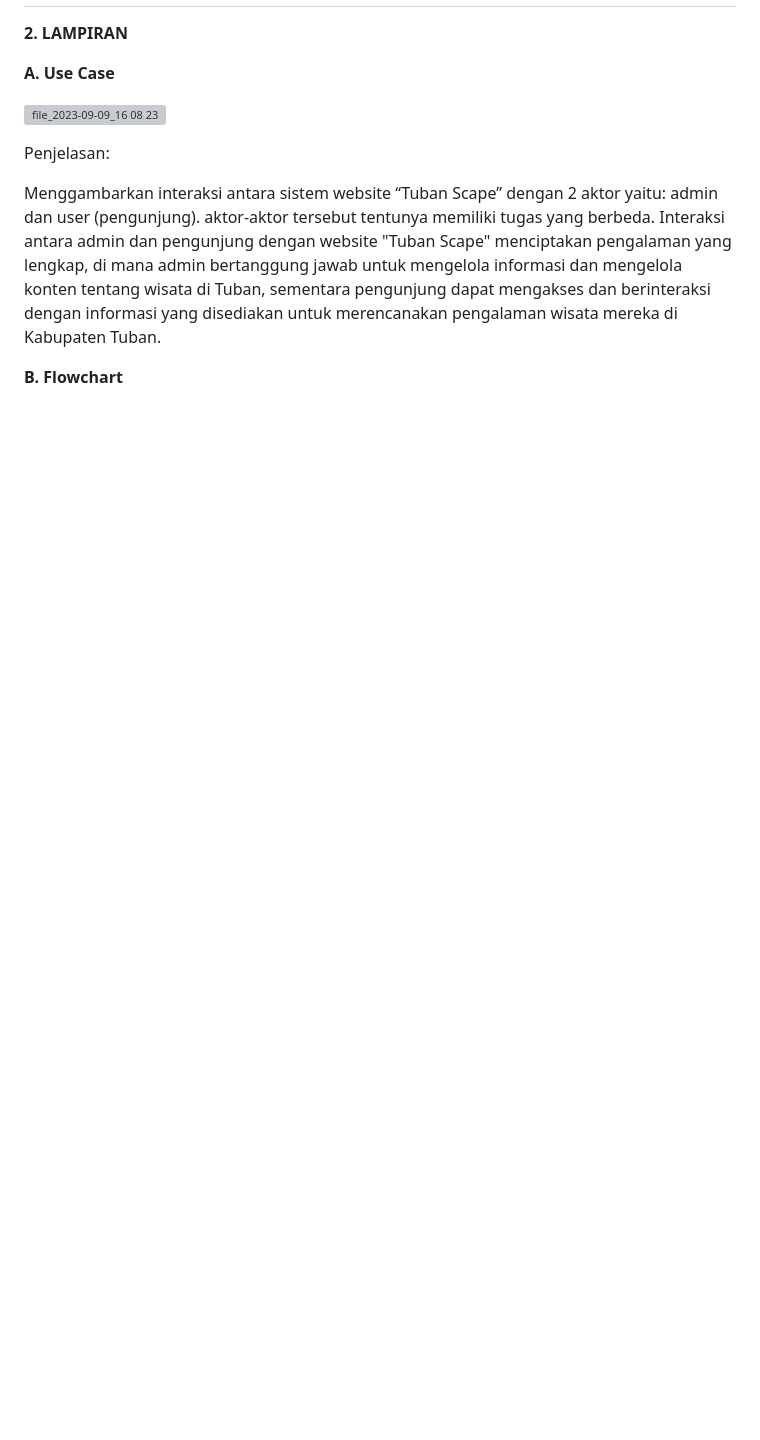
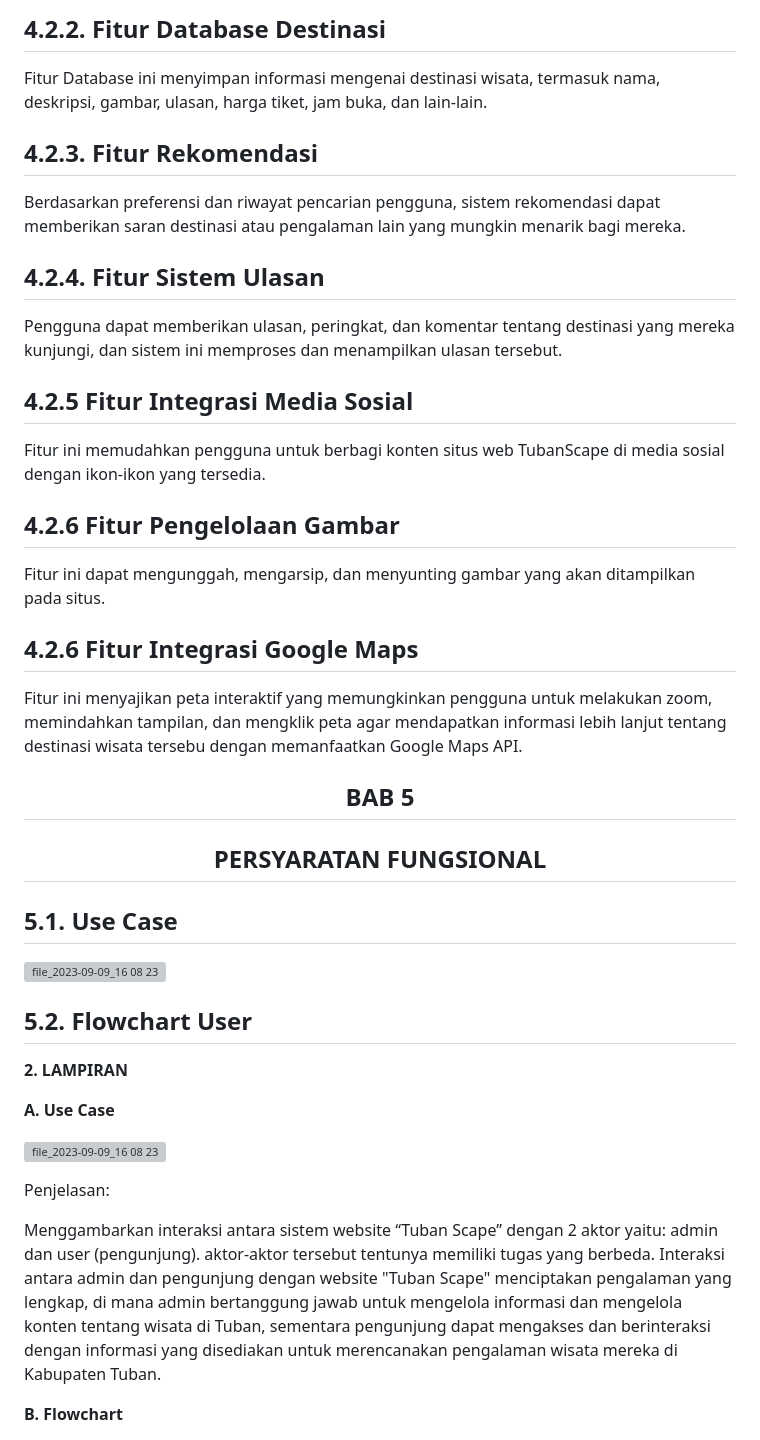
Before and after one commit to 22091397023KartikaFelicia/TubanSpace, a Markdown page: README.md, the part around the change printed below. GitHub-like rendering; blank space fills up the shorter version; grey boxes are pictures that could not be loaded.

```diff
--- a/README.md
+++ b/README.md
@@ -172,3 +203,41 @@ C. About
+## 4.2.2. Fitur Database Destinasi
+
+Fitur Database ini menyimpan informasi mengenai destinasi wisata, termasuk nama, deskripsi, gambar, ulasan, harga tiket, jam buka, dan lain-lain.
+
+## 4.2.3. Fitur Rekomendasi
+
+Berdasarkan preferensi dan riwayat pencarian pengguna, sistem rekomendasi dapat memberikan saran destinasi atau pengalaman lain yang mungkin menarik bagi mereka.
+
+## 4.2.4. Fitur Sistem Ulasan
+
+Pengguna dapat memberikan ulasan, peringkat, dan komentar tentang destinasi yang mereka kunjungi, dan sistem ini memproses dan menampilkan ulasan tersebut.
+
+## 4.2.5 Fitur Integrasi Media Sosial
+
+Fitur ini memudahkan pengguna untuk berbagi konten situs web TubanScape di media sosial dengan ikon-ikon yang tersedia.
+
+## 4.2.6 Fitur Pengelolaan Gambar
+
+Fitur ini dapat mengunggah, mengarsip, dan menyunting gambar yang akan ditampilkan pada situs.
+
+## 4.2.6 Fitur Integrasi Google Maps
+
+Fitur ini menyajikan peta interaktif yang memungkinkan pengguna untuk melakukan zoom, memindahkan tampilan, dan mengklik peta agar mendapatkan informasi lebih lanjut tentang destinasi wisata tersebu dengan memanfaatkan Google Maps API.
+
+<div align="center">
+
+## BAB 5
+
+## PERSYARATAN FUNGSIONAL
+
+</div>
+
+## 5.1. Use Case
+
+![file_2023-09-09_16 08 23](https://github.com/22091397023KartikaFelicia/TubanSpace/assets/124429174/8ecc0037-5949-4f41-85b2-d186d88d1fda)
+
+## 5.2. Flowchart User
+
 
 
 
```
Also changed, not shown: other parts of README.md (+82 -51 lines).
